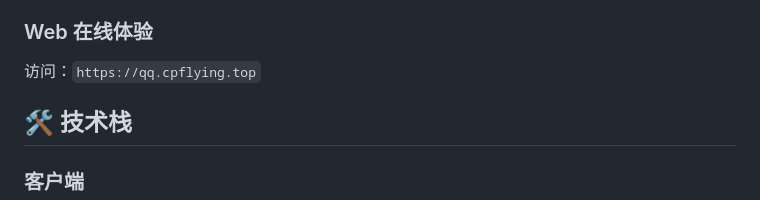
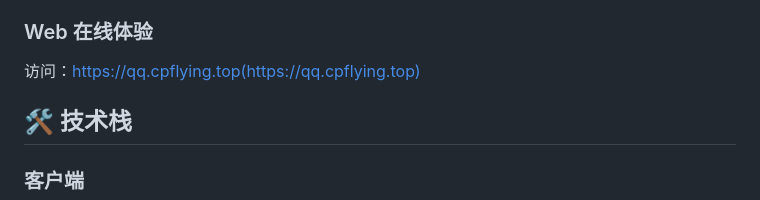
Before and after one commit to JYuYuan/couple-game-rn, a Markdown page: docs/README.zh.md, the part around the change. Rendered like a GitHub page.

```diff
--- a/docs/README.zh.md
+++ b/docs/README.zh.md
@@ -157,7 +157,7 @@ npm run web
 
 ### Web 在线体验
 
-访问：`https://qq.cpflying.top`
+访问：https://qq.cpflying.top(https://qq.cpflying.top)
 
 ## 🛠 技术栈
 
```
Also changed, not shown: docs/README.ja.md (+1 -1 lines), docs/README.md (+1 -1 lines).
